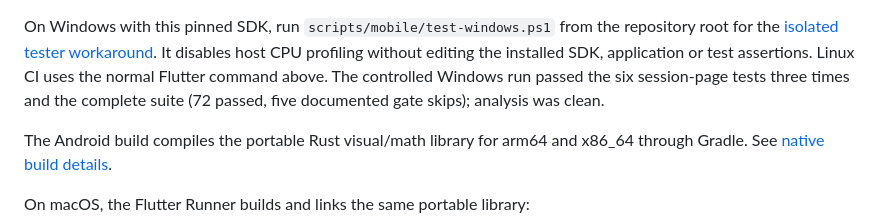
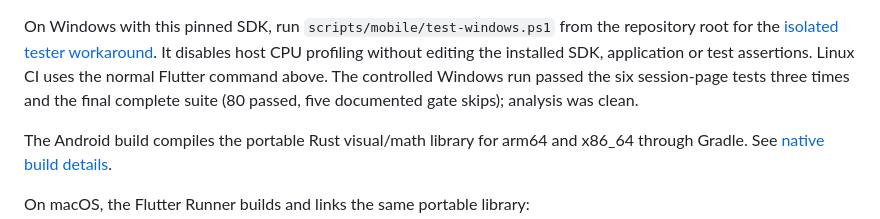
Before and after one commit to chengliang4810/RCode, a Markdown page: apps/mobile/README.md, the part around the change. Drawn GitHub-style.

Commit message:
记录移动端最终回归证据 / Record final mobile regression evidence

```diff
--- a/apps/mobile/README.md
+++ b/apps/mobile/README.md
@@ -33,7 +33,7 @@ repository root for the [isolated tester workaround](../../docs/windows-flutter-
 It disables host CPU profiling without editing the installed SDK, application
 or test assertions. Linux CI uses the normal Flutter command above.
 The controlled Windows run passed the six session-page tests three times and
-the complete suite (72 passed, five documented gate skips); analysis was clean.
+the final complete suite (80 passed, five documented gate skips); analysis was clean.
 
 The Android build compiles the portable Rust visual/math library for arm64 and
 x86_64 through Gradle. See [native build details](native/README.md).
```
Also changed, not shown: docs/windows-flutter-tests.md (+15 -0 lines).
